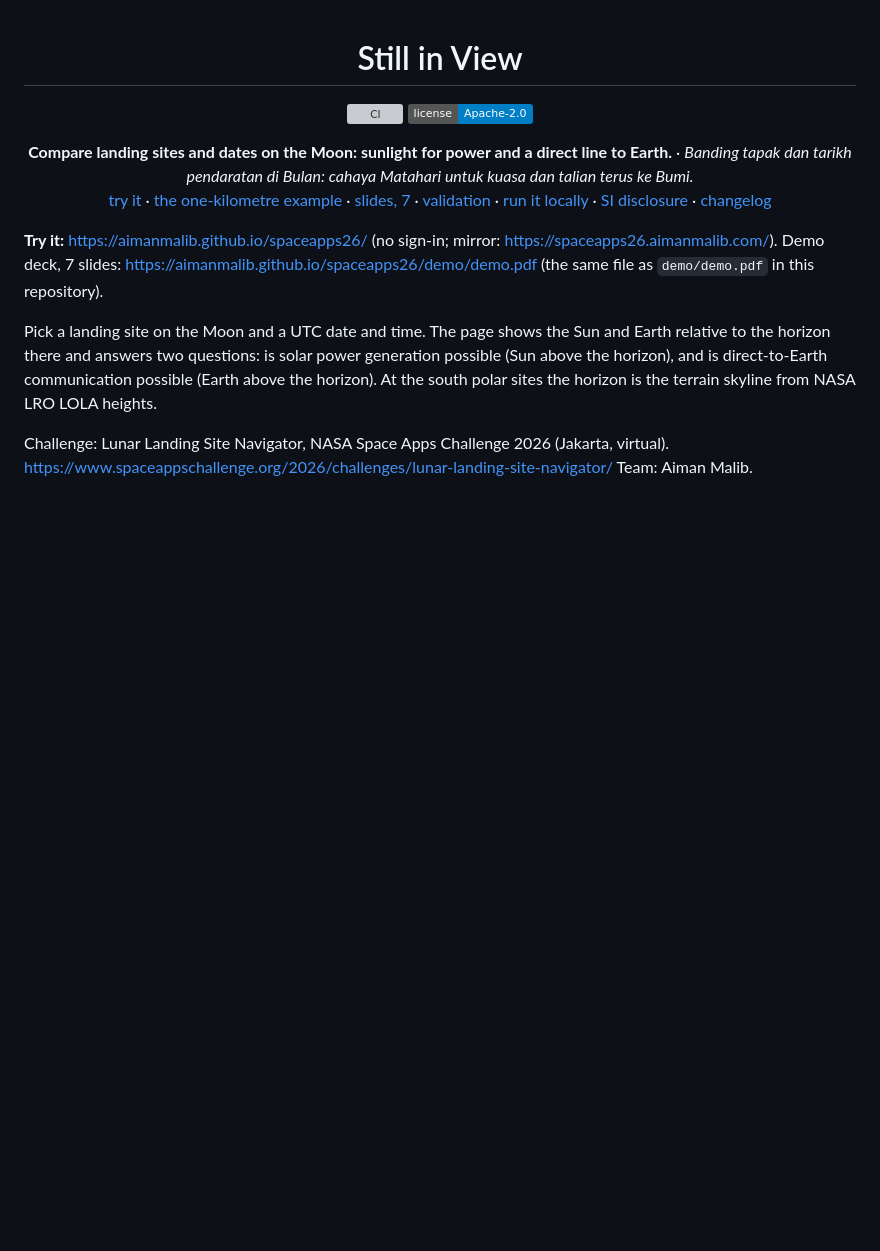
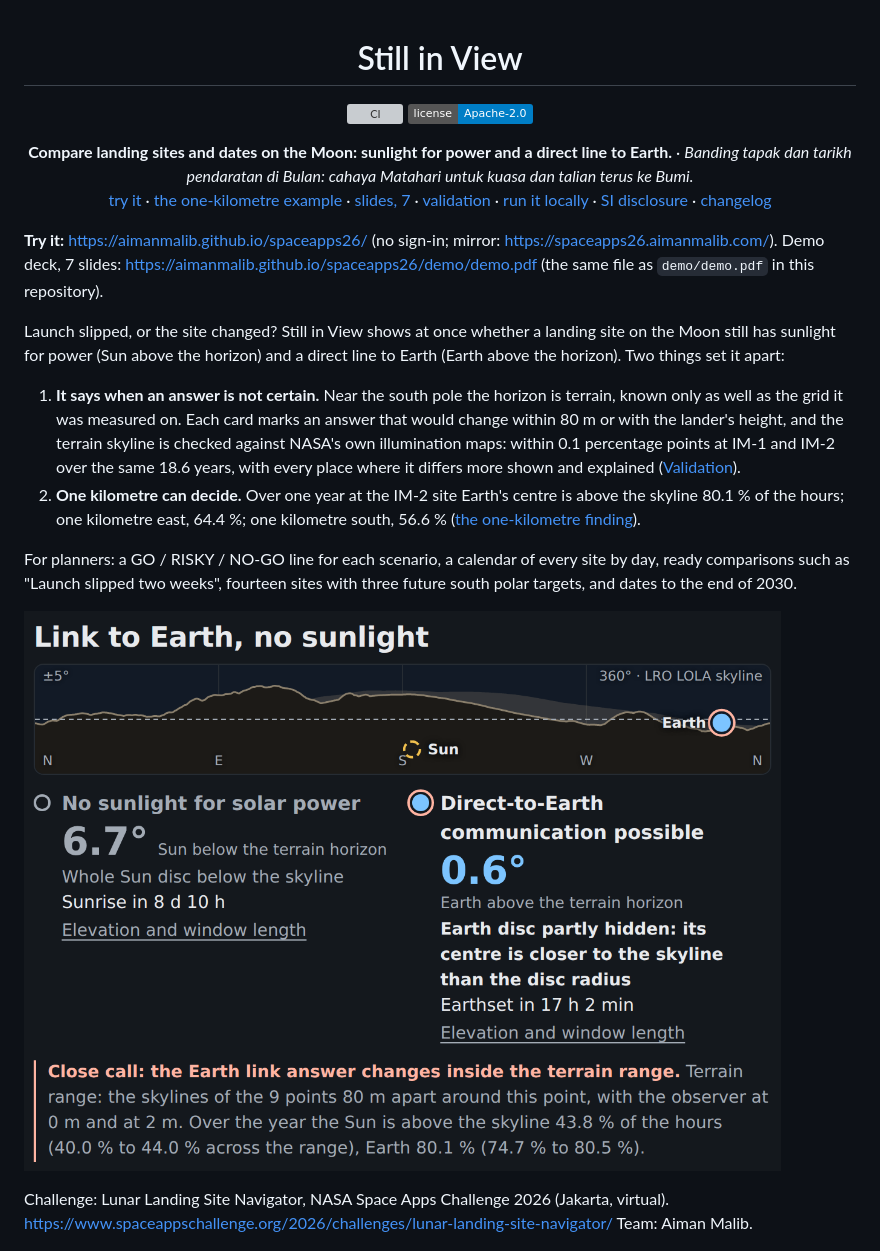
Before and after one commit to aimanmalib/spaceapps26, a Markdown page: README.md, the part around the change. Drawn GitHub-style; pictures changed too: docs/media/deck-closecall.png; badges without logos; blank space fills up the shorter version; grey boxes are pictures that could not be loaded.

```diff
--- a/README.md
+++ b/README.md
@@ -8,9 +8,20 @@
 **Try it:** <https://aimanmalib.github.io/spaceapps26/> (no sign-in; mirror: <https://spaceapps26.aimanmalib.com/>).
 Demo deck, 7 slides: <https://aimanmalib.github.io/spaceapps26/demo/demo.pdf> (the same file as `demo/demo.pdf` in this repository).
 
-Pick a landing site on the Moon and a UTC date and time. The page shows the Sun and Earth relative to the horizon there and answers
-two questions: is solar power generation possible (Sun above the horizon), and is direct-to-Earth communication possible (Earth
-above the horizon). At the south polar sites the horizon is the terrain skyline from NASA LRO LOLA heights.
+Launch slipped, or the site changed? Still in View shows at once whether a landing site on the Moon still has sunlight for power
+(Sun above the horizon) and a direct line to Earth (Earth above the horizon). Two things set it apart:
+
+1. **It says when an answer is not certain.** Near the south pole the horizon is terrain, known only as well as the grid it was
+   measured on. Each card marks an answer that would change within 80 m or with the lander's height, and the terrain skyline is
+   checked against NASA's own illumination maps: within 0.1 percentage points at IM-1 and IM-2 over the same 18.6 years, with
+   every place where it differs more shown and explained ([Validation](#validation)).
+2. **One kilometre can decide.** Over one year at the IM-2 site Earth's centre is above the skyline 80.1 % of the hours; one
+   kilometre east, 64.4 %; one kilometre south, 56.6 % ([the one-kilometre finding](#the-one-kilometre-finding)).
+
+For planners: a GO / RISKY / NO-GO line for each scenario, a calendar of every site by day, ready comparisons such as "Launch
+slipped two weeks", fourteen sites with three future south polar targets, and dates to the end of 2030.
+
+![A card where the answer is a close call: IM-2 on 2026-11-06 20:00 UTC, Earth 0.6° above the LOLA skyline, marked "the Earth link answer changes inside the terrain range" (real screen capture)](docs/media/deck-closecall.png)
 
 Challenge: Lunar Landing Site Navigator, NASA Space Apps Challenge 2026 (Jakarta, virtual).
 <https://www.spaceappschallenge.org/2026/challenges/lunar-landing-site-navigator/> Team: Aiman Malib.
```
Also changed, not shown: docs/media/deck-calendar.png (added), docs/media/deck-lander.png (added), docs/media/deck-targets.png, docs/media/deck-top.png (added), 5 other files.
